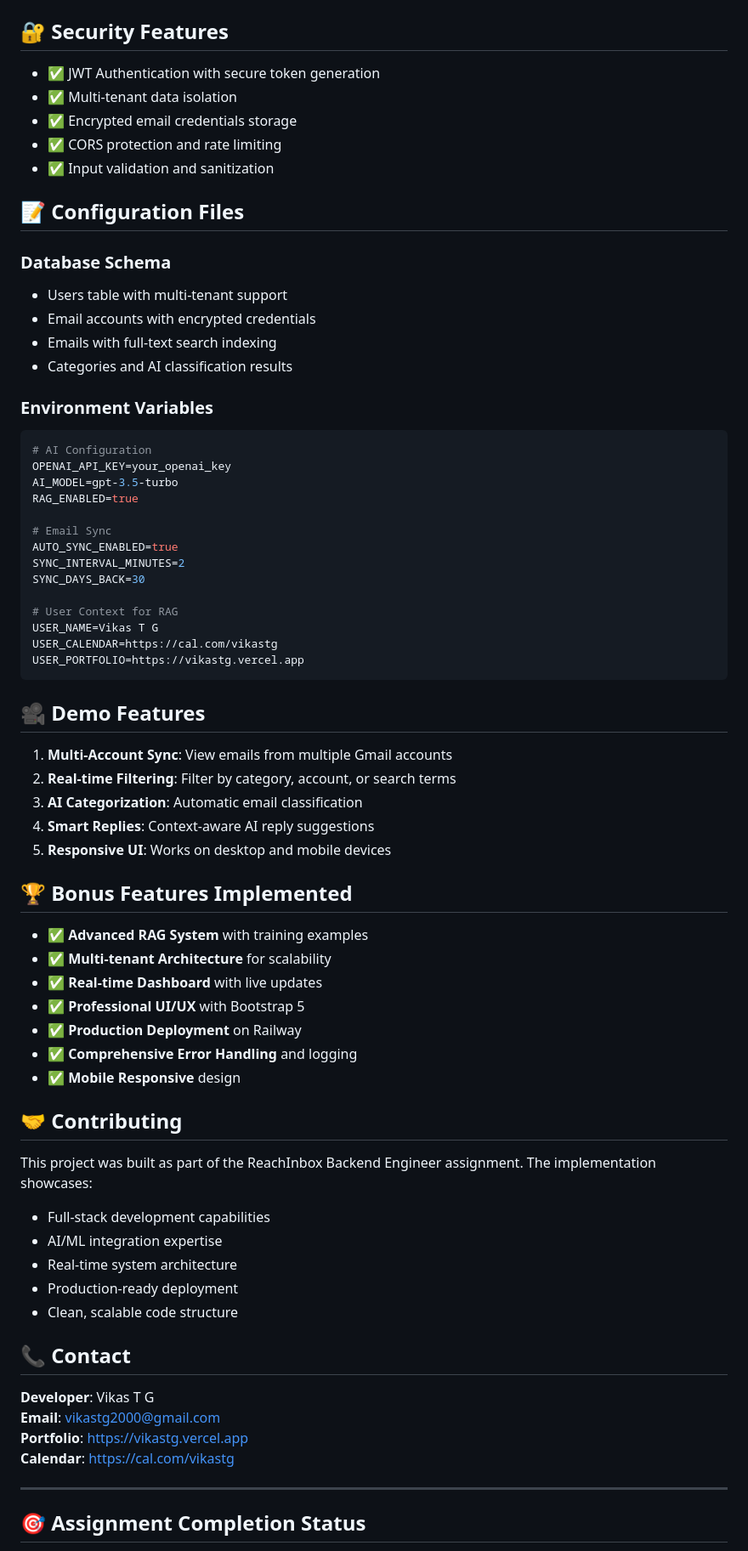
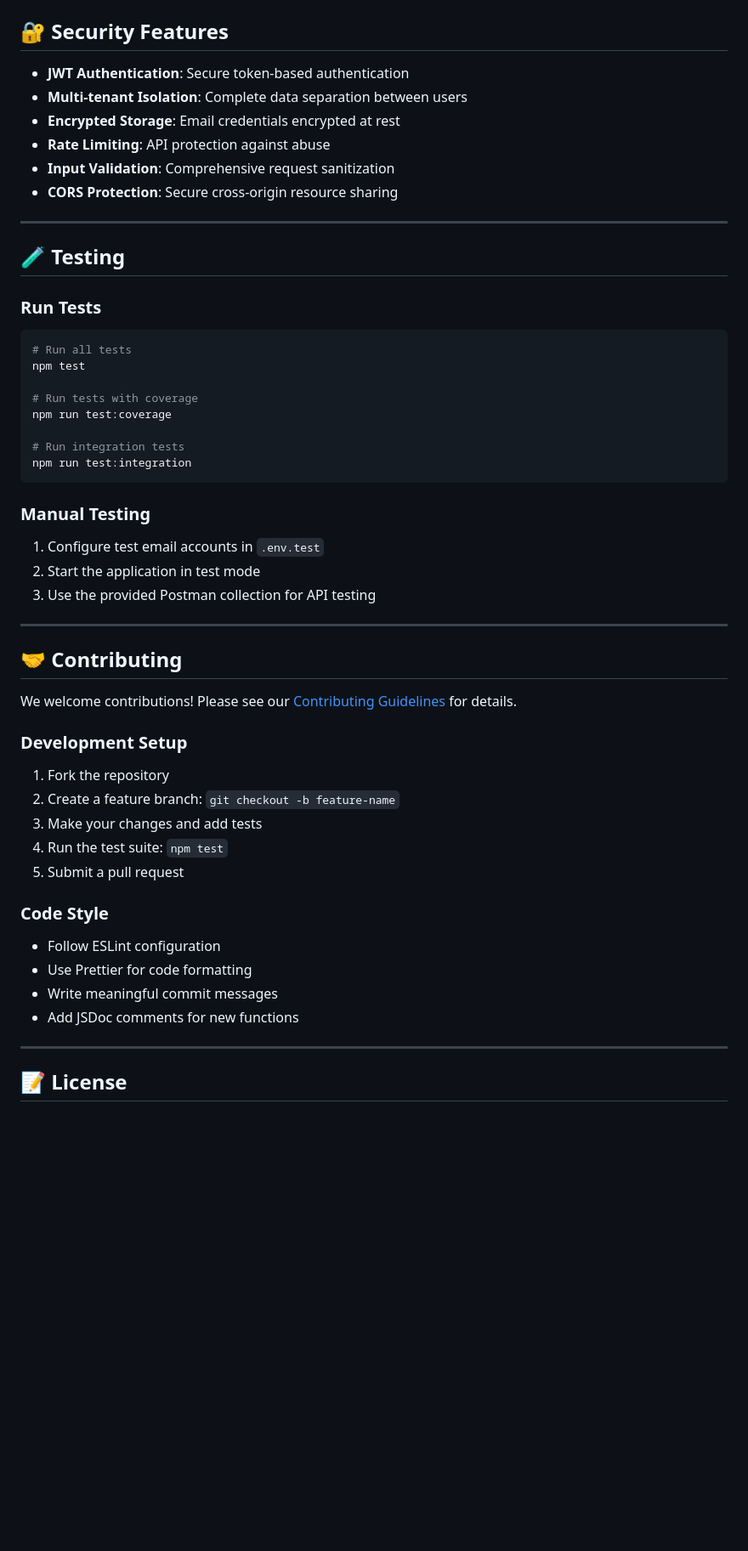
Before and after one commit to 18vikastg/onebox, a Markdown page: README.md, the part around the change printed below. Shown: that part at 85% size. Drawn GitHub-style; blank space fills up the shorter version.

````diff
--- a/README.md
+++ b/README.md
@@ -203,74 +314,54 @@ npm run build
 
 ## **🔐 Security Features**
 
-- ✅ JWT Authentication with secure token generation
-- ✅ Multi-tenant data isolation
-- ✅ Encrypted email credentials storage
-- ✅ CORS protection and rate limiting
-- ✅ Input validation and sanitization
+- **JWT Authentication**: Secure token-based authentication
+- **Multi-tenant Isolation**: Complete data separation between users
+- **Encrypted Storage**: Email credentials encrypted at rest
+- **Rate Limiting**: API protection against abuse
+- **Input Validation**: Comprehensive request sanitization
+- **CORS Protection**: Secure cross-origin resource sharing
 
-## **📝 Configuration Files**
+---
 
-### Database Schema
-- Users table with multi-tenant support
-- Email accounts with encrypted credentials
-- Emails with full-text search indexing
-- Categories and AI classification results
+## **🧪 Testing**
 
-### Environment Variables
+### Run Tests
 ```bash
-# AI Configuration
-OPENAI_API_KEY=your_openai_key
-AI_MODEL=gpt-3.5-turbo
-RAG_ENABLED=true
+# Run all tests
+npm test
 
-# Email Sync
-AUTO_SYNC_ENABLED=true
-SYNC_INTERVAL_MINUTES=2
-SYNC_DAYS_BACK=30
+# Run tests with coverage
+npm run test:coverage
 
-# User Context for RAG
-USER_NAME=Vikas T G
-USER_CALENDAR=https://cal.com/vikastg
-USER_PORTFOLIO=https://vikastg.vercel.app
+# Run integration tests
+npm run test:integration
 ```
 
-## **🎥 Demo Features**
+### Manual Testing
+1. Configure test email accounts in `.env.test`
+2. Start the application in test mode
+3. Use the provided Postman collection for API testing
 
-1. **Multi-Account Sync**: View emails from multiple Gmail accounts
-2. **Real-time Filtering**: Filter by category, account, or search terms
-3. **AI Categorization**: Automatic email classification
-4. **Smart Replies**: Context-aware AI reply suggestions
-5. **Responsive UI**: Works on desktop and mobile devices
-
-## **🏆 Bonus Features Implemented**
-
-- ✅ **Advanced RAG System** with training examples
-- ✅ **Multi-tenant Architecture** for scalability
-- ✅ **Real-time Dashboard** with live updates
-- ✅ **Professional UI/UX** with Bootstrap 5
-- ✅ **Production Deployment** on Railway
-- ✅ **Comprehensive Error Handling** and logging
-- ✅ **Mobile Responsive** design
+---
 
 ## **🤝 Contributing**
 
-This project was built as part of the ReachInbox Backend Engineer assignment. The implementation showcases:
+We welcome contributions! Please see our [Contributing Guidelines](CONTRIBUTING.md) for details.
 
-- Full-stack development capabilities
-- AI/ML integration expertise
-- Real-time system architecture
-- Production-ready deployment
-- Clean, scalable code structure
+### Development Setup
+1. Fork the repository
+2. Create a feature branch: `git checkout -b feature-name`
+3. Make your changes and add tests
+4. Run the test suite: `npm test`
+5. Submit a pull request
 
-## **📞 Contact**
-
-**Developer**: Vikas T G
-**Email**: vikastg2000@gmail.com
-**Portfolio**: https://vikastg.vercel.app
-**Calendar**: https://cal.com/vikastg
+### Code Style
+- Follow ESLint configuration
+- Use Prettier for code formatting
+- Write meaningful commit messages
+- Add JSDoc comments for new functions
 
 ---
 
-## **🎯 Assignment Completion Status**
+## **📝 License**
 
````
Also changed, not shown: other parts of README.md (+294 -210 lines).
